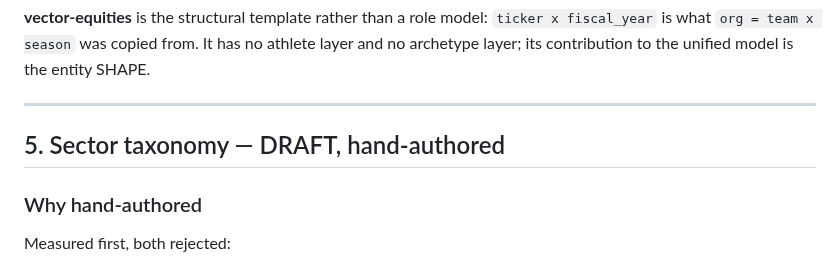
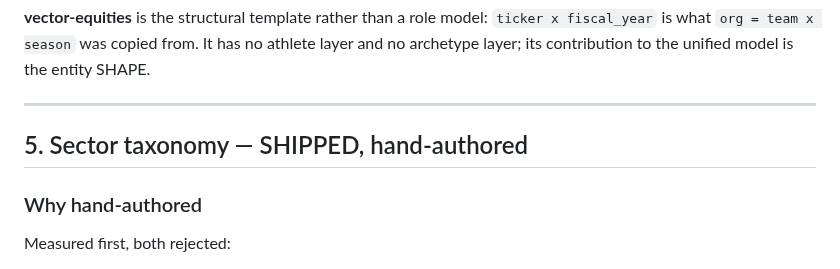
Before and after one commit to jcdavis131/vector-unified, a Markdown page: docs/TAXONOMY.md, the part around the change. Rendered like a GitHub page.

Commit message:
docs(taxonomy): last DRAFT marker on the sector section, now shipped at 127/128
Missed one heading in the previous sweep. Section 5 still read 'DRAFT, hand-authored'
while the table inside it reported live coverage of 127/128 companies.

Co-Authored-By: Claude Opus 5 <noreply@anthropic.com>
Claude-Session: https://claude.ai/code/session_011Qxr8ntqgC3b8if3BcWsqC

```diff
--- a/docs/TAXONOMY.md
+++ b/docs/TAXONOMY.md
@@ -216,7 +216,7 @@ no archetype layer; its contribution to the unified model is the entity SHAPE.
 
 ---
 
-## 5. Sector taxonomy — DRAFT, hand-authored
+## 5. Sector taxonomy — SHIPPED, hand-authored
 
 ### Why hand-authored
 
```
